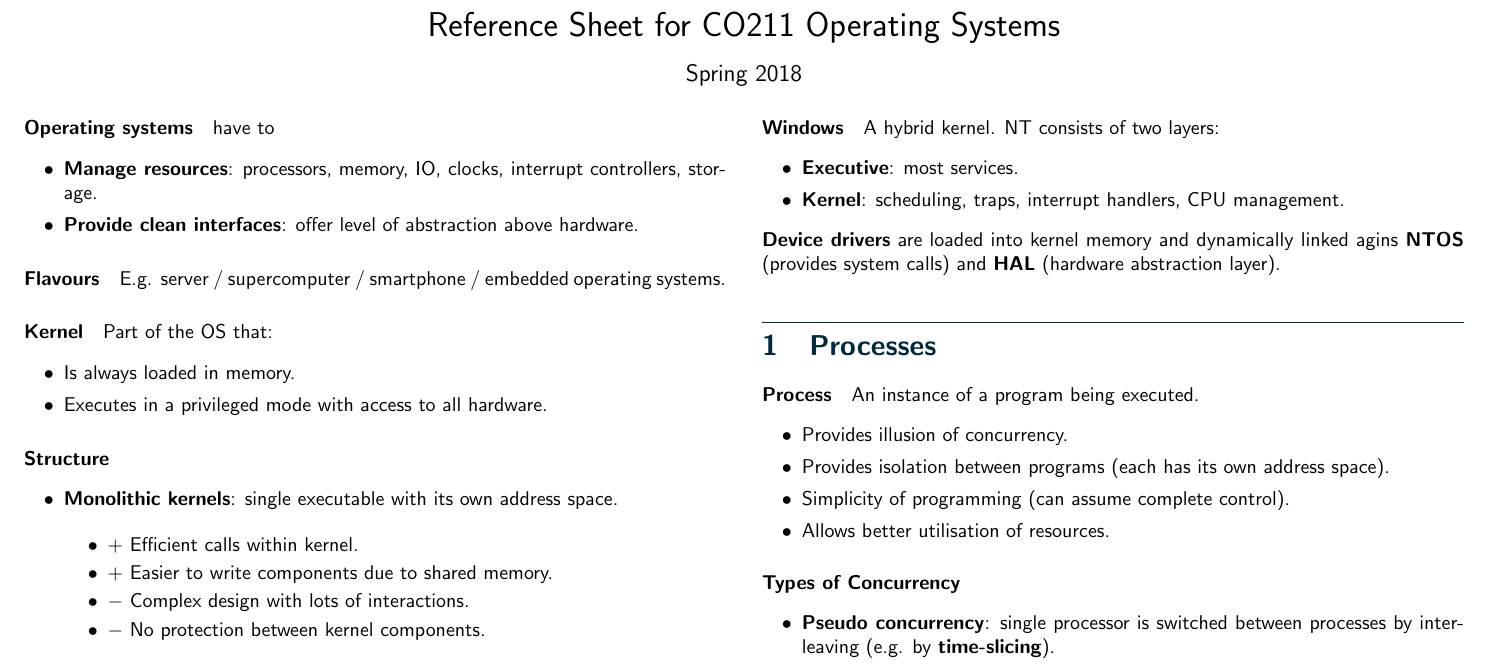
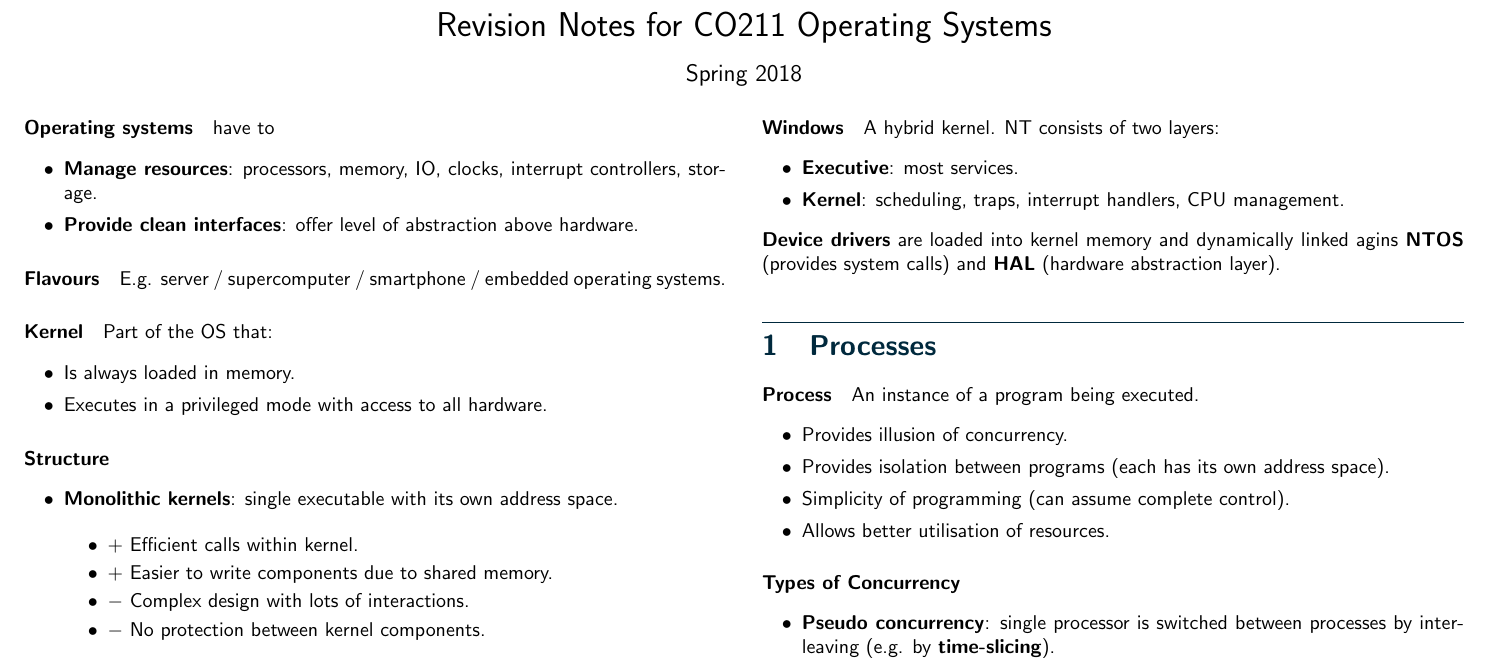
Before and after one commit to jordanspooner/ic-second-year-notes, a LaTeX document (211.tex): part of page 1 of 17, cut so that both start at the same text. Compiled offline with pdfLaTeX.

Commit message:
Finalise notes for OS (pre past-papers)

```diff
--- a/211.tex
+++ b/211.tex
@@ -84,7 +84,7 @@
 \begin{document}
 
 \title{\vspace{-4ex}
-Reference Sheet for CO211 Operating Systems\vspace{-4ex}
+Revision Notes for CO211 Operating Systems\vspace{-4ex}
 }
 
 
```
